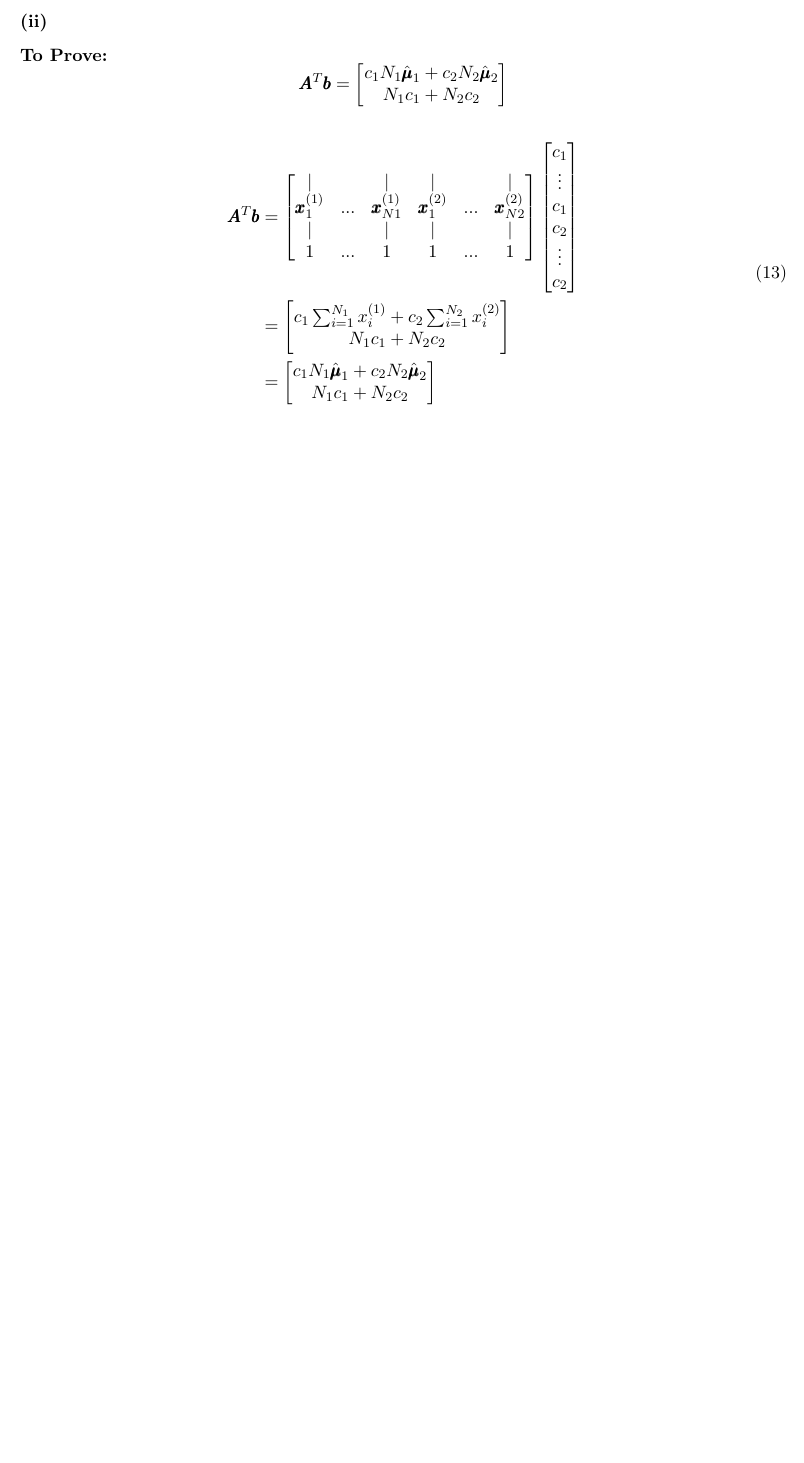
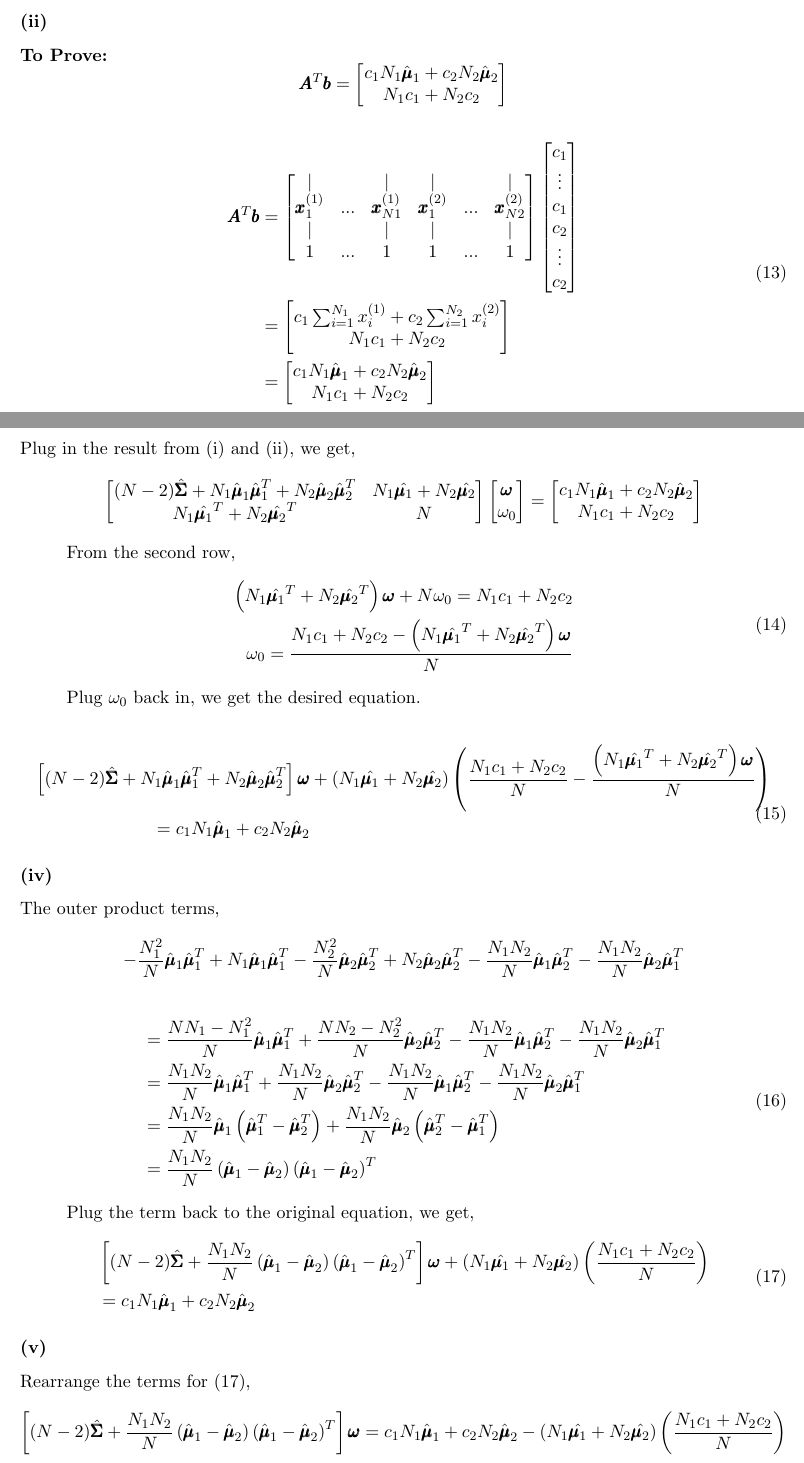
Before and after one commit to AClouDitation/ECE595ML, a LaTeX problem sheet (hw03/hw03.tex): part of page 6 of 6 before the commit and two parts of pages 6 and 7 of 8 after it, the two joined at a grey line, cut so that both start at the same text, the shorter picture padded with empty space. Compiled offline with LaTeX, dvips and Ghostscript.

Commit message:
exercise 3(b) done

```diff
--- a/hw03/hw03.tex
+++ b/hw03/hw03.tex
@@ -311,3 +311,70 @@ N_1c_1+N_2c_2
 \end{bmatrix}
 \end{split}
 \end{equation}
+
+\pagebreak
+\subsubsection*{(iii)}
+Plug in the result from (i) and (ii), we get,
+$$\begin{bmatrix}
+(N-2)\hat{\pmb{\Sigma}}+N_1\hat{\pmb{\mu}}_1\hat{\pmb{\mu}}_1^T+N_2\hat{\pmb{\mu}}_2\hat{\pmb{\mu}}_2^T & N_1\hat{\pmb{\mu}_1}+N_2\hat{\pmb{\mu}_2}\\
+N_1\hat{\pmb{\mu}_1}^T+N_2\hat{\pmb{\mu}_2}^T & N
+\end{bmatrix}
+\begin{bmatrix}
+\pmb{\omega}\\
+\omega_0
+\end{bmatrix}
+=\begin{bmatrix}
+c_1N_1\hat{\pmb{\mu}}_1+c_2N_2\hat{\pmb{\mu}}_2\\
+N_1c_1+N_2c_2\end{bmatrix}$$
+
+From the second row,
+\begin{equation}
+\begin{split}
+\left(N_1\hat{\pmb{\mu}_1}^T+N_2\hat{\pmb{\mu}_2}^T\right)\pmb{\omega} + N\omega_0 = N_1c_1+N_2c_2\\
+\omega_0 = \frac{N_1c_1+N_2c_2-\left(N_1\hat{\pmb{\mu}_1}^T+N_2\hat{\pmb{\mu}_2}^T\right)\pmb{\omega}}{N}
+\end{split}
+\end{equation}
+
+Plug $\omega_0$ back in, we get the desired equation.
+
+\begin{equation}
+\begin{split}
+\left[(N-2)\hat{\pmb{\Sigma}}+N_1\hat{\pmb{\mu}}_1\hat{\pmb{\mu}}_1^T+N_2\hat{\pmb{\mu}}_2\hat{\pmb{\mu}}_2^T\right]\pmb{\omega}&+\left(N_1\hat{\pmb{\mu}_1}+N_2\hat{\pmb{\mu}_2}\right)\left(\frac{N_1c_1+N_2c_2}{N}-\frac{\left(N_1\hat{\pmb{\mu}_1}^T+N_2\hat{\pmb{\mu}_2}^T\right)\pmb{\omega}}{N}\right)\\
+=c_1N_1\hat{\pmb{\mu}}_1+c_2N_2\hat{\pmb{\mu}}_2
+\end{split}
+\end{equation}
+
+\subsubsection*{(iv)}
+The outer product terms,
+
+$$-\frac{N_1^2}{N}\hat{\pmb{\mu}}_1\hat{\pmb{\mu}}_1^T+N_1\hat{\pmb{\mu}}_1\hat{\pmb{\mu}}_1^T
+-\frac{N_2^2}{N}\hat{\pmb{\mu}}_2\hat{\pmb{\mu}}_2^T+N_2\hat{\pmb{\mu}}_2\hat{\pmb{\mu}}_2^T
+-\frac{N_1N_2}{N}\hat{\pmb{\mu}}_1\hat{\pmb{\mu}}_2^T
+-\frac{N_1N_2}{N}\hat{\pmb{\mu}}_2\hat{\pmb{\mu}}_1^T$$
+
+\begin{equation}
+\begin{split}
+&=\frac{NN_1-N_1^2}{N}\hat{\pmb{\mu}}_1\hat{\pmb{\mu}}_1^T
++\frac{NN_2-N_2^2}{N}\hat{\pmb{\mu}}_2\hat{\pmb{\mu}}_2^T
+-\frac{N_1N_2}{N}\hat{\pmb{\mu}}_1\hat{\pmb{\mu}}_2^T
+-\frac{N_1N_2}{N}\hat{\pmb{\mu}}_2\hat{\pmb{\mu}}_1^T\\
+&=\frac{N_1N_2}{N}\hat{\pmb{\mu}}_1\hat{\pmb{\mu}}_1^T
++\frac{N_1N_2}{N}\hat{\pmb{\mu}}_2\hat{\pmb{\mu}}_2^T
+-\frac{N_1N_2}{N}\hat{\pmb{\mu}}_1\hat{\pmb{\mu}}_2^T
+-\frac{N_1N_2}{N}\hat{\pmb{\mu}}_2\hat{\pmb{\mu}}_1^T\\
+&=\frac{N_1N_2}{N}\hat{\pmb{\mu}}_1\left(\hat{\pmb{\mu}}_1^T-\hat{\pmb{\mu}}_2^T\right)
++\frac{N_1N_2}{N}\hat{\pmb{\mu}}_2\left(\hat{\pmb{\mu}}_2^T-\hat{\pmb{\mu}}_1^T\right)\\
+&=\frac{N_1N_2}{N}\left(\hat{\pmb{\mu}}_1-\hat{\pmb{\mu}}_2\right)\left(\hat{\pmb{\mu}}_1-\hat{\pmb{\mu}}_2\right)^T\\
+\end{split}
+\end{equation}
+
+Plug the term back to the original equation, we get,
+\begin{equation}
+\begin{split}
+&\left[(N-2)\hat{\pmb{\Sigma}} +\frac{N_1N_2}{N}\left(\hat{\pmb{\mu}}_1-\hat{\pmb{\mu}}_2\right)\left(\hat{\pmb{\mu}}_1-\hat{\pmb{\mu}}_2\right)^T\right]\pmb{\omega}+\left(N_1\hat{\pmb{\mu}_1}+N_2\hat{\pmb{\mu}_2}\right)\left(\frac{N_1c_1+N_2c_2}{N}\right)\\
+&=c_1N_1\hat{\pmb{\mu}}_1+c_2N_2\hat{\pmb{\mu}}_2
+\end{split}
+\end{equation}
+\subsubsection*{(v)}
+Rearrange the terms for (17),
+$$\left[(N-2)\hat{\pmb{\Sigma}} +\frac{N_1N_2}{N}\left(\hat{\pmb{\mu}}_1-\hat{\pmb{\mu}}_2\right)\left(\hat{\pmb{\mu}}_1-\hat{\pmb{\mu}}_2\right)^T\right]\pmb{\omega}=c_1N_1\hat{\pmb{\mu}}_1+c_2N_2\hat{\pmb{\mu}}_2-\left(N_1\hat{\pmb{\mu}_1}+N_2\hat{\pmb{\mu}_2}\right)\left(\frac{N_1c_1+N_2c_2}{N}\right)$$
```
Also changed, not shown: hw03/hw03.tex (14 more changed lines).
